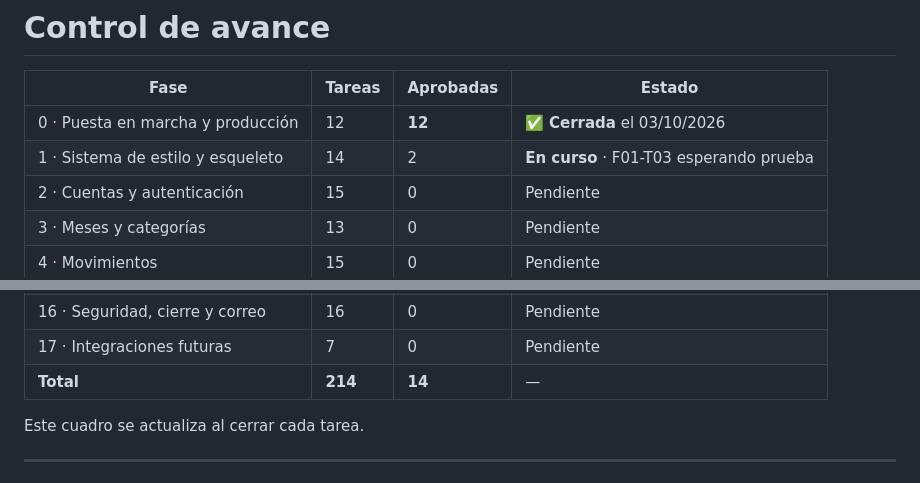
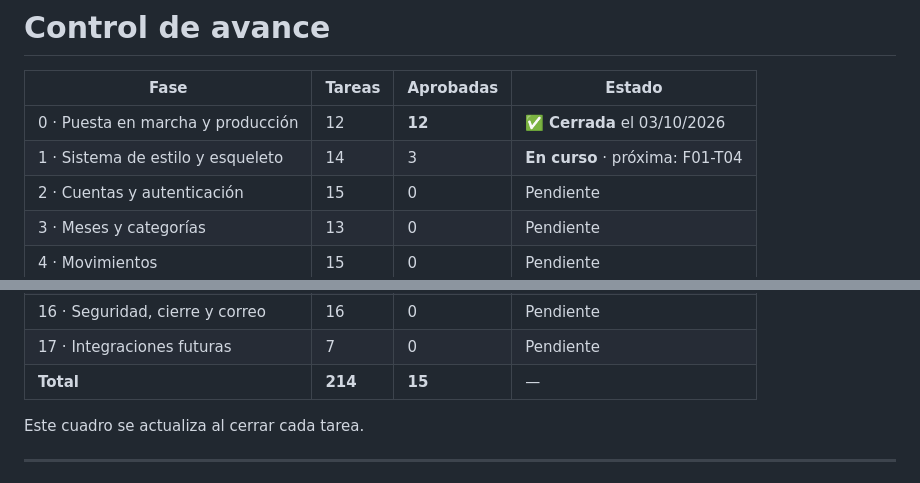
Before and after one commit to gusoliva85/Epic_Wallet_v2, a Markdown page: documentacion/03_Roadmap.md, 2 parts joined by grey strips. GitHub-like rendering.

Commit message:
docs: F01-T03 aprobada
Co-Authored-By: Claude Opus 5 <noreply@anthropic.com>

```diff
--- a/documentacion/03_Roadmap.md
+++ b/documentacion/03_Roadmap.md
@@ -1377,7 +1377,7 @@ Diferido a esta fase por decisión de Gustavo: durante las fases 2 a 15 la confi
 | Fase | Tareas | Aprobadas | Estado |
 |---|---|---|---|
 | 0 · Puesta en marcha y producción | 12 | **12** | ✅ **Cerrada** el 03/10/2026 |
-| 1 · Sistema de estilo y esqueleto | 14 | 2 | **En curso** · F01-T03 esperando prueba |
+| 1 · Sistema de estilo y esqueleto | 14 | 3 | **En curso** · próxima: F01-T04 |
 | 2 · Cuentas y autenticación | 15 | 0 | Pendiente |
 | 3 · Meses y categorías | 13 | 0 | Pendiente |
 | 4 · Movimientos | 15 | 0 | Pendiente |
@@ -1394,7 +1394,7 @@ Diferido a esta fase por decisión de Gustavo: durante las fases 2 a 15 la confi
 | 15 · PWA | 9 | 0 | Pendiente |
 | 16 · Seguridad, cierre y correo | 16 | 0 | Pendiente |
 | 17 · Integraciones futuras | 7 | 0 | Pendiente |
-| **Total** | **214** | **14** | — |
+| **Total** | **214** | **15** | — |
 
 Este cuadro se actualiza al cerrar cada tarea.
 
```
Also changed, not shown: other parts of documentacion/03_Roadmap.md (+1 -1 lines).
